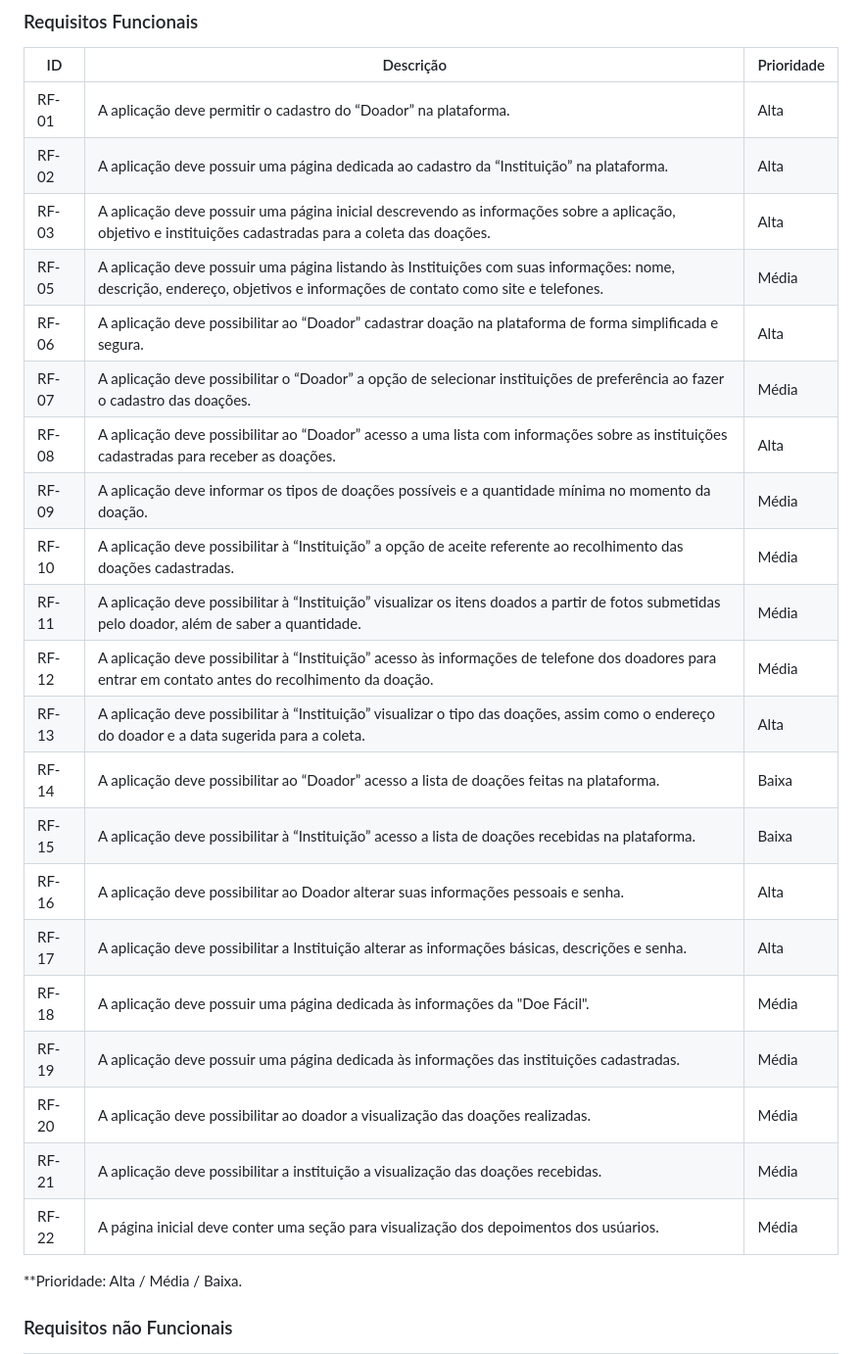
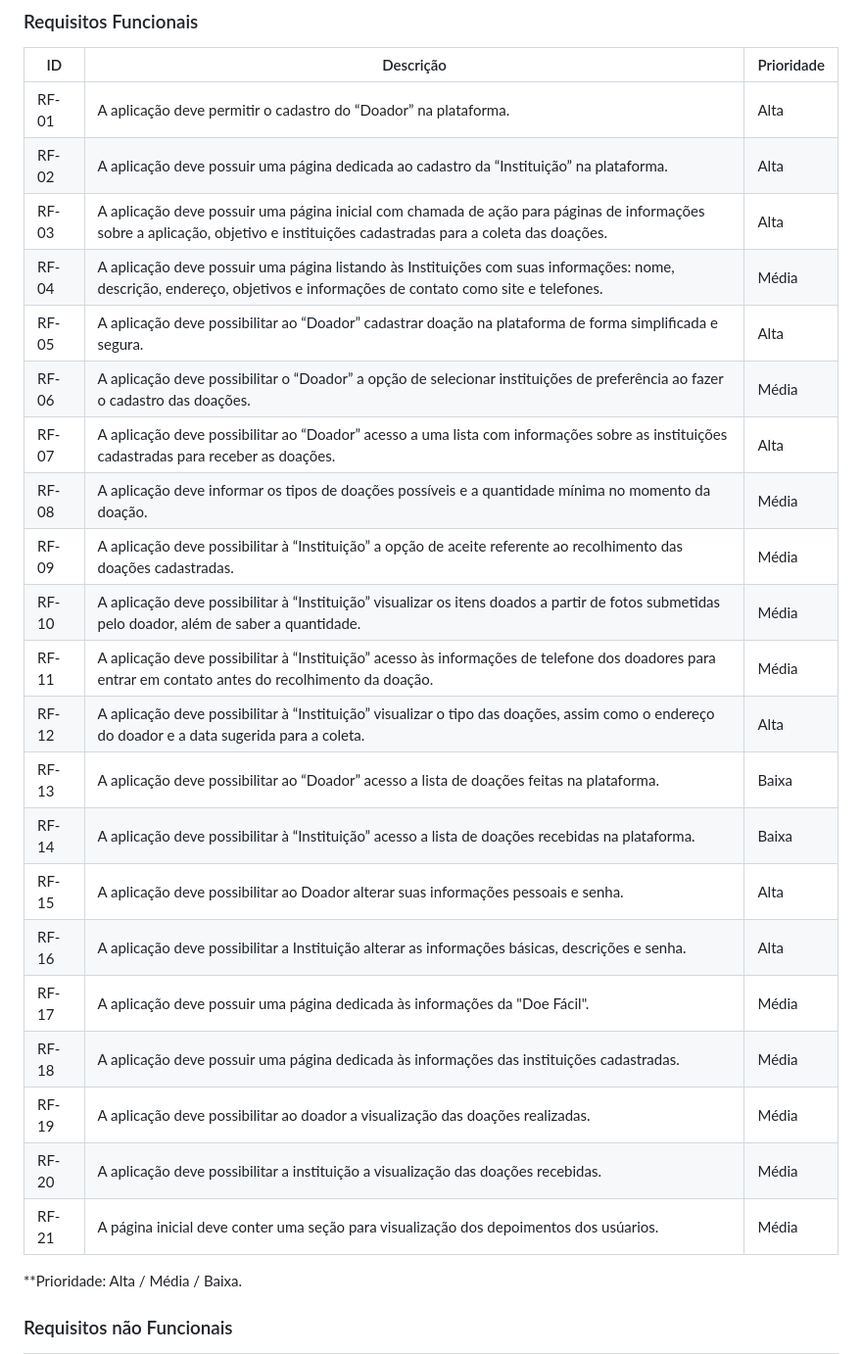
Before and after one commit to ICEI-PUC-Minas-PMV-ADS/pmv-ads-2023-2-e1-proj-web-t5-doe-facil, a Markdown page: documentos/02-Especificação do Projeto.md, the part around the change. Shown at 98% size. GitHub-like rendering.

Commit message:
Correção de numeração de requisitos

```diff
--- a/documentos/02-Especificação do Projeto.md
+++ b/documentos/02-Especificação do Projeto.md
@@ -55,25 +55,25 @@
 |-------|---------------------------------|----|
 | RF-01 |  A aplicação deve permitir o cadastro do “Doador” na plataforma. | Alta |
 | RF- 02 | A aplicação deve possuir uma página dedicada ao cadastro da “Instituição” na plataforma. | Alta |
-| RF-03 | A aplicação deve possuir uma página inicial descrevendo as informações sobre a aplicação, objetivo e instituições cadastradas para a coleta das doações. | Alta |
-| RF-05 | A aplicação deve possuir uma página listando às Instituições com suas informações: nome, descrição, endereço, objetivos e informações de contato como site e telefones. | Média |
-| RF-06 | A aplicação deve possibilitar ao “Doador” cadastrar doação na plataforma de forma simplificada e segura. | Alta |
-| RF-07 | A aplicação deve possibilitar o “Doador” a opção de selecionar instituições de preferência ao fazer o cadastro das doações. | Média |
-| RF-08 | A aplicação deve possibilitar ao “Doador” acesso a uma lista com informações sobre as instituições cadastradas para receber as doações. | Alta |
-| RF-09 | A aplicação deve informar os tipos de doações possíveis e a quantidade mínima no momento da doação. | Média |
-| RF- 10 | A aplicação deve possibilitar à “Instituição” a opção de aceite referente ao recolhimento das doações cadastradas. | Média |
-| RF- 11 | A aplicação deve possibilitar à “Instituição” visualizar os itens doados a partir de fotos submetidas pelo doador, além de saber a quantidade. | Média |
-| RF- 12 | A aplicação deve possibilitar à “Instituição” acesso às informações de telefone dos doadores para entrar em contato antes do recolhimento da doação. | Média |
-| RF- 13 | A aplicação deve possibilitar à “Instituição” visualizar o tipo das doações, assim como o endereço do doador e a data sugerida para a coleta. | Alta |
-| RF- 14 | A aplicação deve possibilitar ao “Doador” acesso a lista de doações feitas na plataforma. | Baixa |
-| RF- 15 | A aplicação deve possibilitar à “Instituição” acesso a lista de doações recebidas na plataforma. | Baixa |
-| RF-16 | A aplicação deve possibilitar ao Doador alterar suas informações pessoais e senha. | Alta |
-| RF-17 | A aplicação deve possibilitar a Instituição alterar as informações básicas, descrições e senha. | Alta |
-| RF-18 | A aplicação deve possuir uma página dedicada às informações da "Doe Fácil".  | Média |
-| RF-19 | A aplicação deve possuir uma página dedicada às informações das instituições cadastradas.  | Média |
-| RF-20 | A aplicação deve possibilitar ao doador a visualização das doações realizadas. | Média |
-| RF-21 | A aplicação deve possibilitar a instituição a visualização das doações recebidas. | Média |
-| RF-22 | A página inicial deve conter uma seção para visualização dos depoimentos dos usúarios. | Média |
+| RF-03 | A aplicação deve possuir uma página inicial com chamada de ação para páginas de informações sobre a aplicação, objetivo e instituições cadastradas para a coleta das doações. | Alta |
+| RF-04 | A aplicação deve possuir uma página listando às Instituições com suas informações: nome, descrição, endereço, objetivos e informações de contato como site e telefones. | Média |
+| RF-05 | A aplicação deve possibilitar ao “Doador” cadastrar doação na plataforma de forma simplificada e segura. | Alta |
+| RF-06 | A aplicação deve possibilitar o “Doador” a opção de selecionar instituições de preferência ao fazer o cadastro das doações. | Média |
+| RF-07 | A aplicação deve possibilitar ao “Doador” acesso a uma lista com informações sobre as instituições cadastradas para receber as doações. | Alta |
+| RF-08 | A aplicação deve informar os tipos de doações possíveis e a quantidade mínima no momento da doação. | Média |
+| RF- 09 | A aplicação deve possibilitar à “Instituição” a opção de aceite referente ao recolhimento das doações cadastradas. | Média |
+| RF- 10 | A aplicação deve possibilitar à “Instituição” visualizar os itens doados a partir de fotos submetidas pelo doador, além de saber a quantidade. | Média |
+| RF- 11 | A aplicação deve possibilitar à “Instituição” acesso às informações de telefone dos doadores para entrar em contato antes do recolhimento da doação. | Média |
+| RF- 12 | A aplicação deve possibilitar à “Instituição” visualizar o tipo das doações, assim como o endereço do doador e a data sugerida para a coleta. | Alta |
+| RF- 13 | A aplicação deve possibilitar ao “Doador” acesso a lista de doações feitas na plataforma. | Baixa |
+| RF- 14 | A aplicação deve possibilitar à “Instituição” acesso a lista de doações recebidas na plataforma. | Baixa |
+| RF-15 | A aplicação deve possibilitar ao Doador alterar suas informações pessoais e senha. | Alta |
+| RF-16 | A aplicação deve possibilitar a Instituição alterar as informações básicas, descrições e senha. | Alta |
+| RF-17 | A aplicação deve possuir uma página dedicada às informações da "Doe Fácil".  | Média |
+| RF-18 | A aplicação deve possuir uma página dedicada às informações das instituições cadastradas.  | Média |
+| RF-19 | A aplicação deve possibilitar ao doador a visualização das doações realizadas. | Média |
+| RF-20 | A aplicação deve possibilitar a instituição a visualização das doações recebidas. | Média |
+| RF-21 | A página inicial deve conter uma seção para visualização dos depoimentos dos usúarios. | Média |
 
 
 **Prioridade: Alta / Média / Baixa.
```
